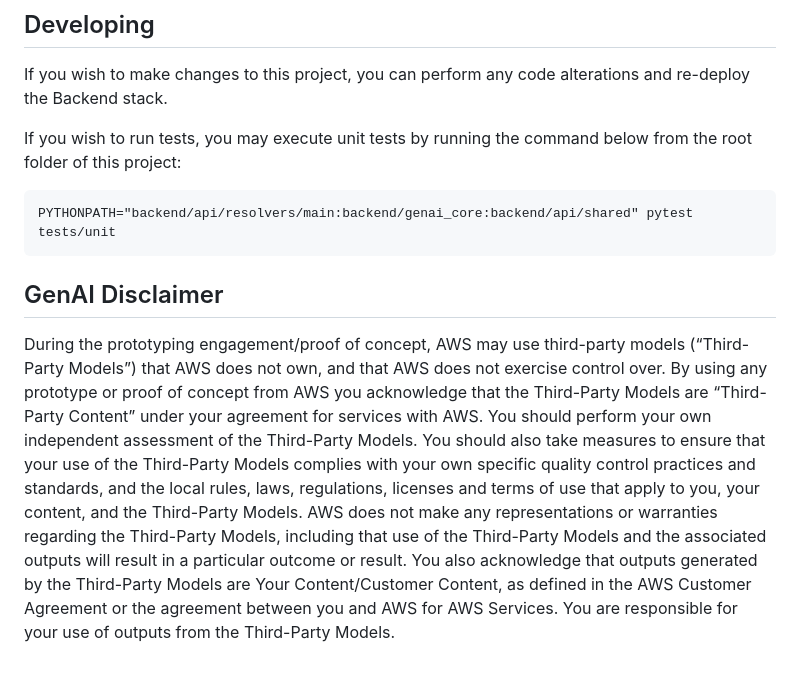
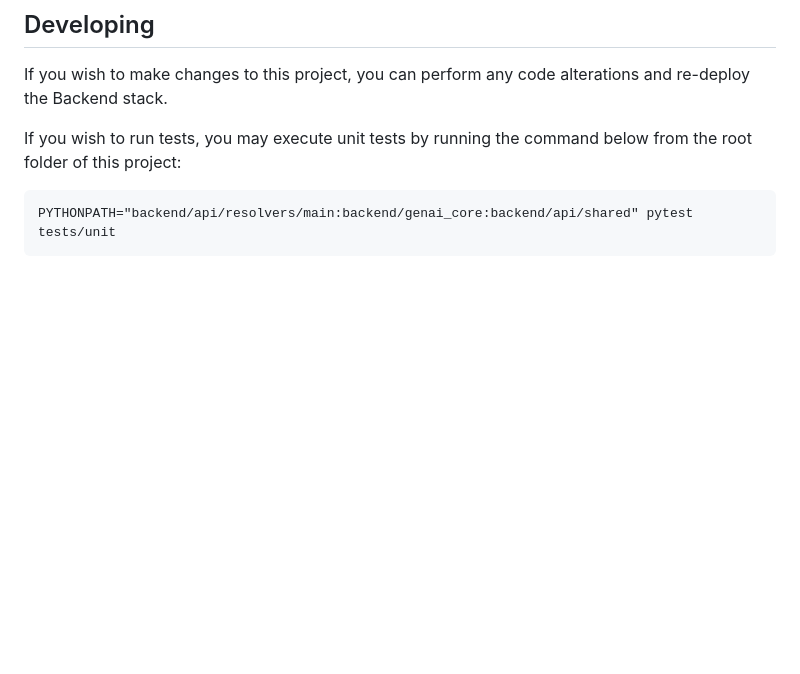
Before and after one commit to BrunoLimaGiacomi/Threat-Modeling, a Markdown page: threat_modelling_backend/README.md, the part around the change. Rendered like a GitHub page; blank space fills up the shorter version.

````diff
--- a/threat_modelling_backend/README.md
+++ b/threat_modelling_backend/README.md
@@ -144,22 +144,3 @@ If you wish to run tests, you may execute unit tests by running the command belo
 ```
 PYTHONPATH="backend/api/resolvers/main:backend/genai_core:backend/api/shared" pytest tests/unit
 ```
-
-## GenAI Disclaimer
-
-During the prototyping engagement/proof of concept, AWS may use third-party
-models (“Third-Party Models”) that AWS does not own, and that AWS does not
-exercise control over. By using any prototype or proof of concept from AWS you
-acknowledge that the Third-Party Models are “Third-Party Content” under your
-agreement for services with AWS. You should perform your own independent
-assessment of the Third-Party Models. You should also take measures to ensure
-that your use of the Third-Party Models complies with your own specific quality
-control practices and standards, and the local rules, laws, regulations, licenses
-and terms of use that apply to you, your content, and the Third-Party Models.
-AWS does not make any representations or warranties regarding the Third-Party
-Models, including that use of the Third-Party Models and the associated outputs
-will result in a particular outcome or result. You also acknowledge that outputs
-generated by the Third-Party Models are Your Content/Customer Content, as
-defined in the AWS Customer Agreement or the agreement between you and AWS for
-AWS Services. You are responsible for your use of outputs from the Third-Party
-Models.
````
